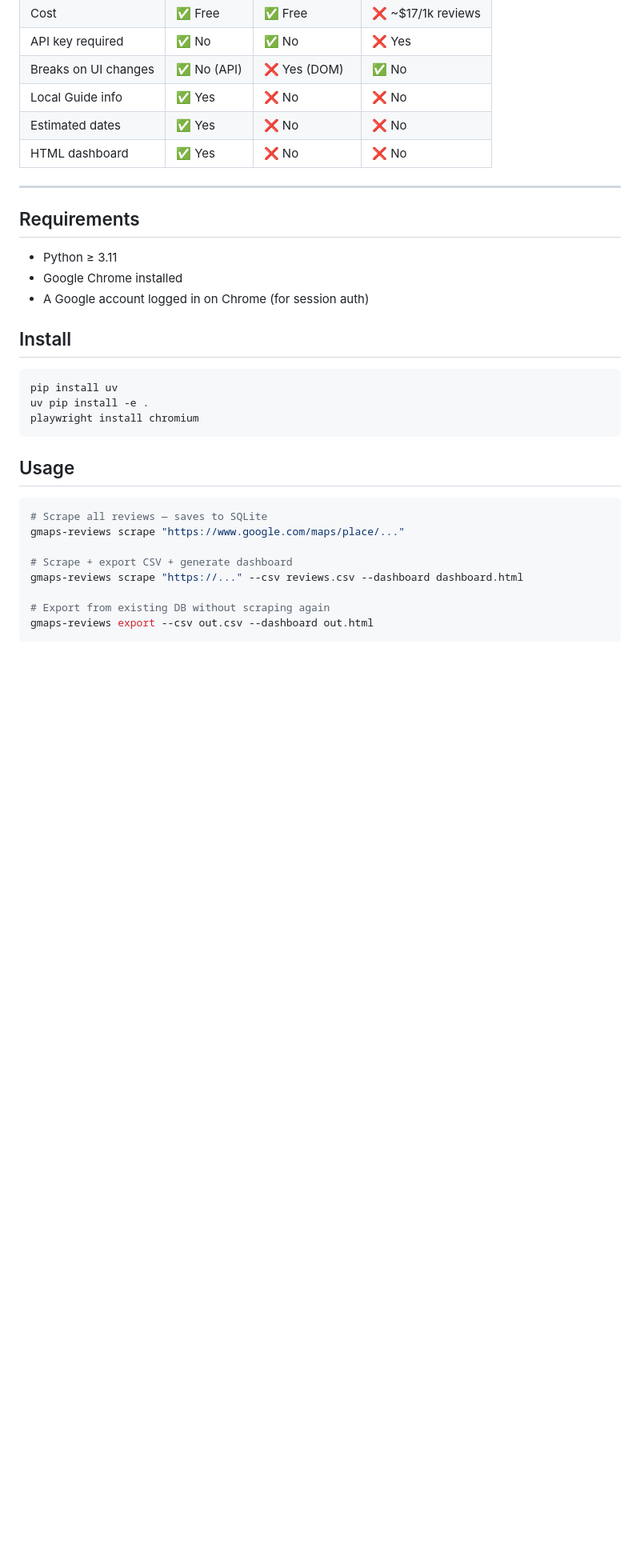
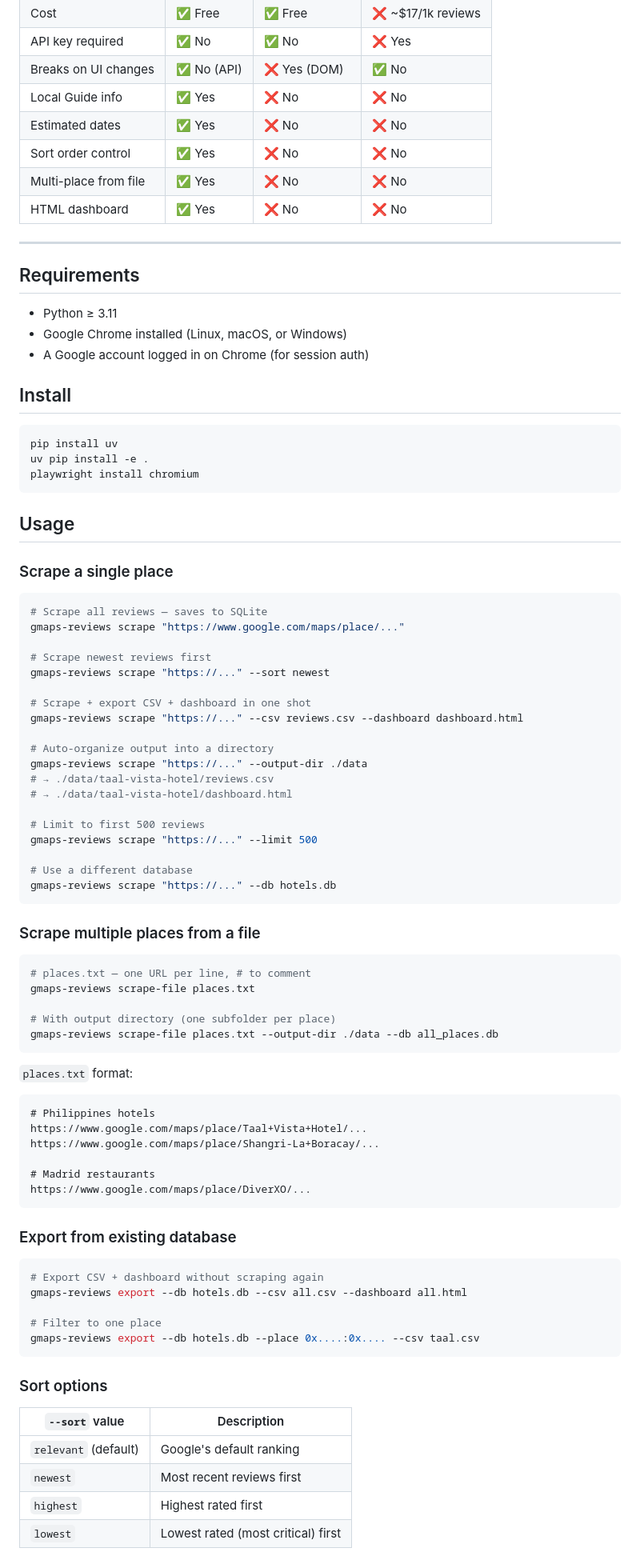
Before and after one commit to aroaxinping/google-maps-reviews-scraper, a Markdown page: README.md, the part around one of its changes. Shown at 80% size. GitHub-like rendering; blank space fills up the shorter version.

Commit message:
docs: update README with new commands (sort, output-dir, scrape-file, Chrome paths)

````diff
--- a/README.md
+++ b/README.md
@@ -32,6 +32,8 @@ Most scrapers break after ~900 reviews because they rely on scrolling, which hit
 | Breaks on UI changes | ✅ No (API) | ❌ Yes (DOM) | ✅ No |
 | Local Guide info | ✅ Yes | ❌ No | ❌ No |
 | Estimated dates | ✅ Yes | ❌ No | ❌ No |
+| Sort order control | ✅ Yes | ❌ No | ❌ No |
+| Multi-place from file | ✅ Yes | ❌ No | ❌ No |
 | HTML dashboard | ✅ Yes | ❌ No | ❌ No |
 
 ---
@@ -39,7 +41,7 @@ Most scrapers break after ~900 reviews because they rely on scrolling, which hit
 ## Requirements
 
 - Python ≥ 3.11
-- Google Chrome installed
+- Google Chrome installed (Linux, macOS, or Windows)
 - A Google account logged in on Chrome (for session auth)
 
 ## Install
@@ -52,13 +54,66 @@ playwright install chromium
 
 ## Usage
 
+### Scrape a single place
+
 ```bash
 # Scrape all reviews — saves to SQLite
 gmaps-reviews scrape "https://www.google.com/maps/place/..."
 
-# Scrape + export CSV + generate dashboard
+# Scrape newest reviews first
+gmaps-reviews scrape "https://..." --sort newest
+
+# Scrape + export CSV + dashboard in one shot
 gmaps-reviews scrape "https://..." --csv reviews.csv --dashboard dashboard.html
 
-# Export from existing DB without scraping again
-gmaps-reviews export --csv out.csv --dashboard out.html
+# Auto-organize output into a directory
+gmaps-reviews scrape "https://..." --output-dir ./data
+# → ./data/taal-vista-hotel/reviews.csv
+# → ./data/taal-vista-hotel/dashboard.html
+
+# Limit to first 500 reviews
+gmaps-reviews scrape "https://..." --limit 500
+
+# Use a different database
+gmaps-reviews scrape "https://..." --db hotels.db
 ```
+
+### Scrape multiple places from a file
+
+```bash
+# places.txt — one URL per line, # to comment
+gmaps-reviews scrape-file places.txt
+
+# With output directory (one subfolder per place)
+gmaps-reviews scrape-file places.txt --output-dir ./data --db all_places.db
+```
+
+`places.txt` format:
+```
+# Philippines hotels
+https://www.google.com/maps/place/Taal+Vista+Hotel/...
+https://www.google.com/maps/place/Shangri-La+Boracay/...
+
+# Madrid restaurants
+https://www.google.com/maps/place/DiverXO/...
+```
+
+### Export from existing database
+
+```bash
+# Export CSV + dashboard without scraping again
+gmaps-reviews export --db hotels.db --csv all.csv --dashboard all.html
+
+# Filter to one place
+gmaps-reviews export --db hotels.db --place 0x....:0x.... --csv taal.csv
+```
+
+### Sort options
+
+| `--sort` value | Description |
+|---|---|
+| `relevant` (default) | Google's default ranking |
+| `newest` | Most recent reviews first |
+| `highest` | Highest rated first |
+| `lowest` | Lowest rated (most critical) first |
+
````
Also changed, not shown: other parts of README.md (+20 -4 lines).
